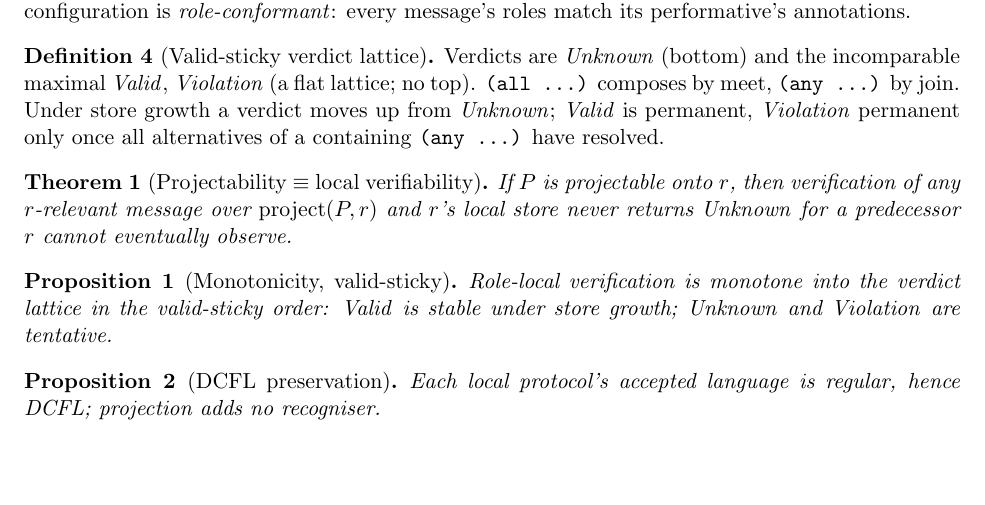
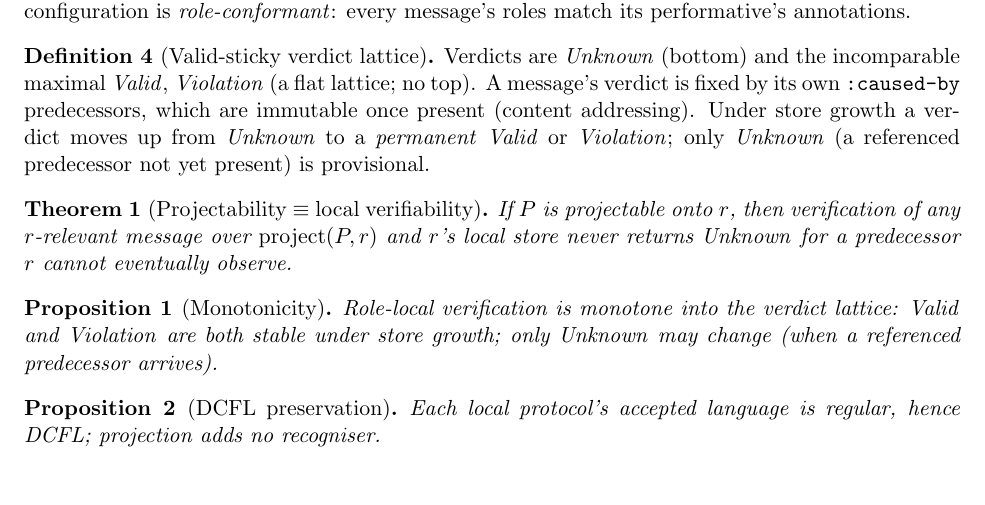
Before and after one commit to anuna-research/cbcl-rs, a LaTeX document (proofs/epp-correspondence/proof.tex): part of page 1 of 5, cut so that both start at the same text. Compiled offline with pdfLaTeX.

Commit message:
epp-proof: align lattice recap + monotonicity with both-stable verdict (matches Lean + paper)
Co-Authored-By: Claude Opus 4.8 (1M context) <noreply@anthropic.com>

```diff
--- a/proofs/epp-correspondence/proof.tex
+++ b/proofs/epp-correspondence/proof.tex
@@ -54,10 +54,11 @@ match its performative's annotations.
 \label{lat:lattice}
 Verdicts are $\mathit{Unknown}$ (bottom) and the incomparable maximal $\mathit{Valid}$,
 $\mathit{Violation}$ (a flat lattice; no top).
-\code{(all \ldots)} composes by meet, \code{(any \ldots)} by join.
-Under store growth a verdict moves up from $\mathit{Unknown}$; $\mathit{Valid}$ is
-permanent, $\mathit{Violation}$ permanent only once all alternatives of a containing
-\code{(any \ldots)} have resolved.
+A message's verdict is fixed by its own \caused{} predecessors, which are immutable once
+present (content addressing).
+Under store growth a verdict moves up from $\mathit{Unknown}$ to a \emph{permanent}
+$\mathit{Valid}$ or $\mathit{Violation}$; only $\mathit{Unknown}$ (a referenced
+predecessor not yet present) is provisional.
 \end{definition}
 
 \begin{theorem}[Projectability $\equiv$ local verifiability]
@@ -67,11 +68,11 @@ $\mathrm{project}(P,r)$ and $r$'s local store never returns $\mathit{Unknown}$ f
 predecessor $r$ cannot eventually observe.
 \end{theorem}
 
-\begin{proposition}[Monotonicity, valid-sticky]
+\begin{proposition}[Monotonicity]
 \label{prop:mono}
-Role-local verification is monotone into the verdict lattice in the valid-sticky order:
-$\mathit{Valid}$ is stable under store growth; $\mathit{Unknown}$ and $\mathit{Violation}$
-are tentative.
+Role-local verification is monotone into the verdict lattice: $\mathit{Valid}$ and
+$\mathit{Violation}$ are both stable under store growth; only $\mathit{Unknown}$ may
+change (when a referenced predecessor arrives).
 \end{proposition}
 
 \begin{proposition}[DCFL preservation]
```
